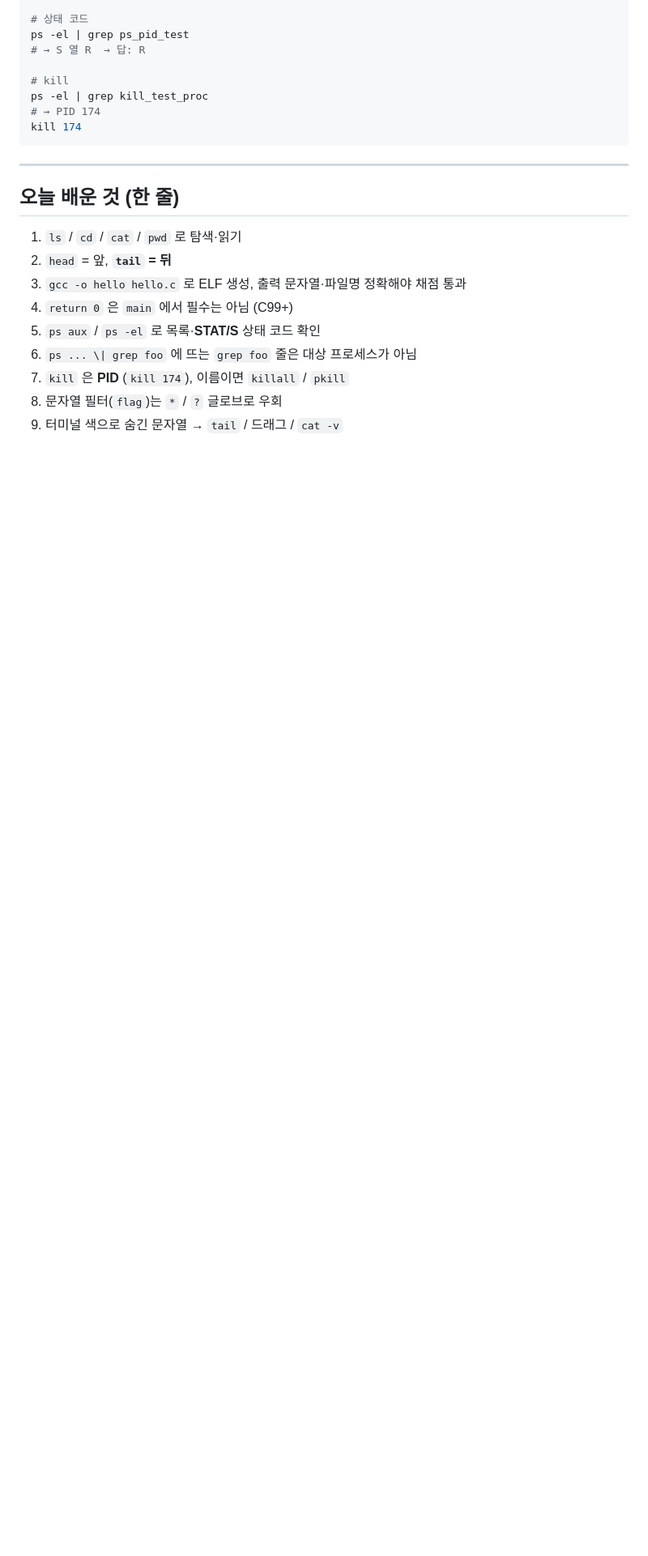
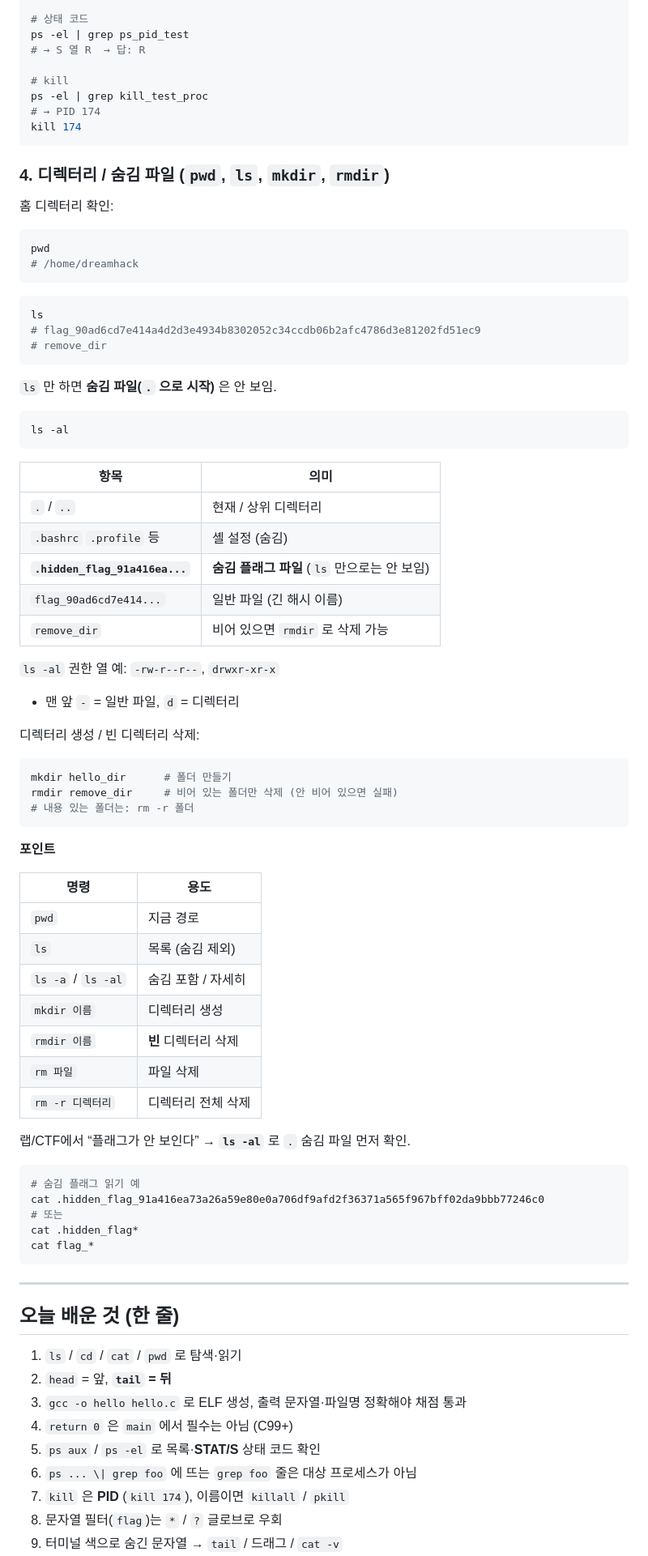
Before and after one commit to JimProKing/dreamhack, a Markdown page: log_for_study/2026-08-05.md, the part around one of its changes. Shown at 81% size. GitHub-like rendering; blank space fills up the shorter version.

````diff
--- a/log_for_study/2026-08-05.md
+++ b/log_for_study/2026-08-05.md
@@ -380,6 +380,68 @@ ps -el | grep kill_test_proc
 kill 174
 ```
 
+### 4. 디렉터리 / 숨김 파일 (`pwd`, `ls`, `mkdir`, `rmdir`)
+
+홈 디렉터리 확인:
+
+```bash
+pwd
+# /home/dreamhack
+```
+
+```bash
+ls
+# flag_90ad6cd7e414a4d2d3e4934b8302052c34ccdb06b2afc4786d3e81202fd51ec9
+# remove_dir
+```
+
+`ls` 만 하면 **숨김 파일(`.` 으로 시작)** 은 안 보임.
+
+```bash
+ls -al
+```
+
+| 항목 | 의미 |
+|------|------|
+| `.` / `..` | 현재 / 상위 디렉터리 |
+| `.bashrc` `.profile` 등 | 셸 설정 (숨김) |
+| **`.hidden_flag_91a416ea...`** | **숨김 플래그 파일** (`ls` 만으로는 안 보임) |
+| `flag_90ad6cd7e414...` | 일반 파일 (긴 해시 이름) |
+| `remove_dir` | 비어 있으면 `rmdir` 로 삭제 가능 |
+
+`ls -al` 권한 열 예: `-rw-r--r--`, `drwxr-xr-x`
+- 맨 앞 `-` = 일반 파일, `d` = 디렉터리
+
+디렉터리 생성 / 빈 디렉터리 삭제:
+
+```bash
+mkdir hello_dir      # 폴더 만들기
+rmdir remove_dir     # 비어 있는 폴더만 삭제 (안 비어 있으면 실패)
+# 내용 있는 폴더는: rm -r 폴더
+```
+
+**포인트**
+
+| 명령 | 용도 |
+|------|------|
+| `pwd` | 지금 경로 |
+| `ls` | 목록 (숨김 제외) |
+| `ls -a` / `ls -al` | 숨김 포함 / 자세히 |
+| `mkdir 이름` | 디렉터리 생성 |
+| `rmdir 이름` | **빈** 디렉터리 삭제 |
+| `rm 파일` | 파일 삭제 |
+| `rm -r 디렉터리` | 디렉터리 전체 삭제 |
+
+랩/CTF에서 “플래그가 안 보인다” → **`ls -al`** 로 `.` 숨김 파일 먼저 확인.
+
+```bash
+# 숨김 플래그 읽기 예
+cat .hidden_flag_91a416ea73a26a59e80e0a706df9afd2f36371a565f967bff02da9bbb77246c0
+# 또는
+cat .hidden_flag*
+cat flag_*
+```
+
 ---
 
 ## 오늘 배운 것 (한 줄)
````
Also changed, not shown: other parts of log_for_study/2026-08-05.md (+4 -2 lines), README.md (+1 -2 lines).
